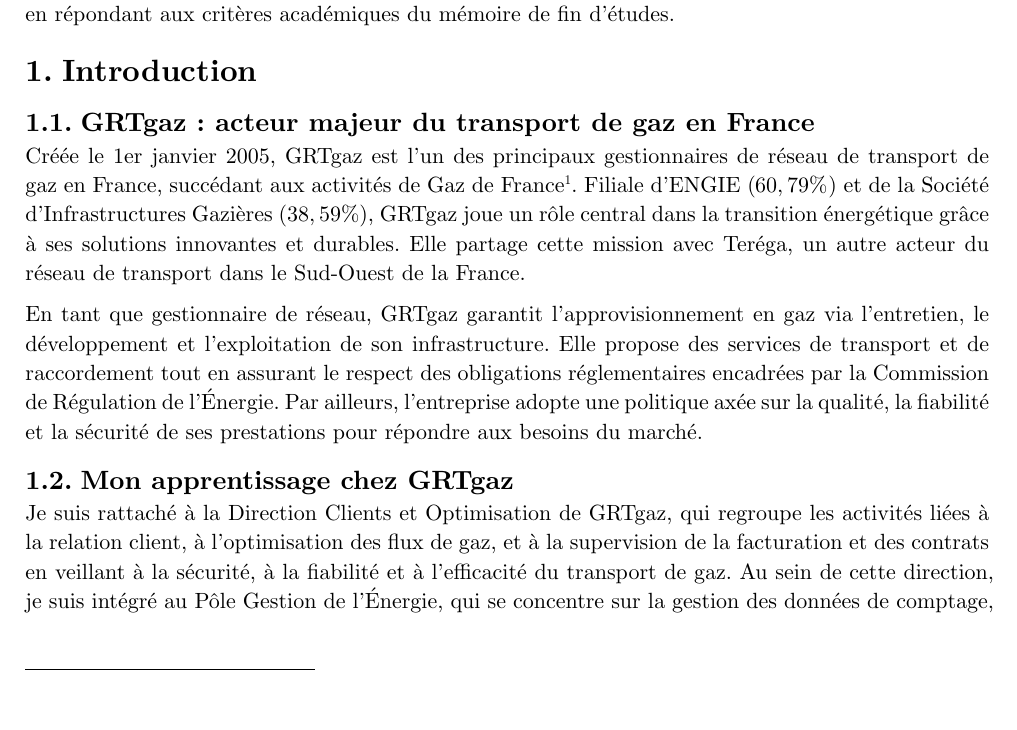
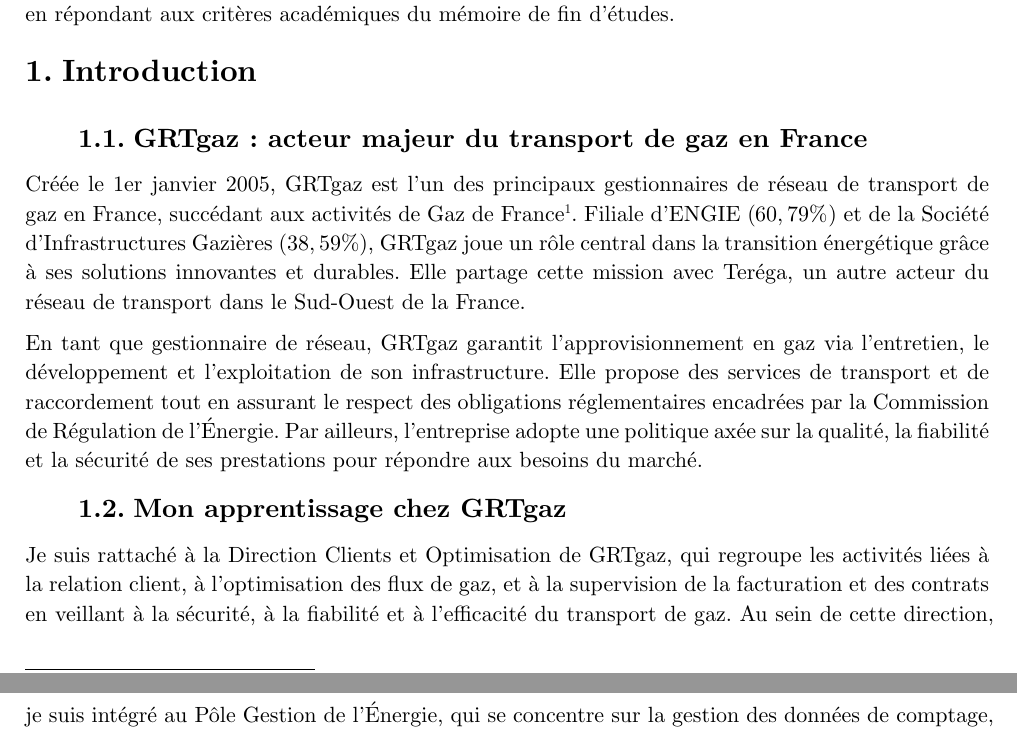
Before and after one commit to llarboulletmarin/sujet-memoire-ing-3, a Typst document (source/main.typ, which reads source/template.typ): part of page 1 of 4 before the commit and two parts of pages 1 and 2 of 5 after it, the two joined at a grey line, cut so that both start at the same text, the shorter picture padded with empty space. Compiled offline with Typst 0.15.

Commit message:
update template : indent + space header

```diff
--- a/source/template.typ
+++ b/source/template.typ
@@ -24,6 +24,14 @@
       text(11pt, style: "italic", weight: "regular", it.body + ".")
     } else {
       it
+    }
+  }
+
+  show heading: it => {
+    if it.level == 1 {
+      pad(bottom: 0.5em,top:0em,left:0em,it)
+    } else {
+      pad(bottom: 0.5em,top:0em,left: 1em * it.level,it)
     }
   }
 
```
